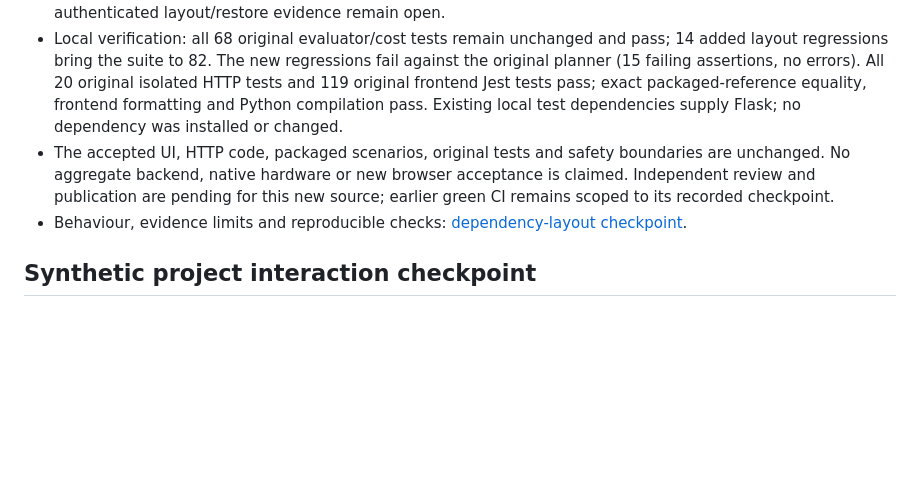
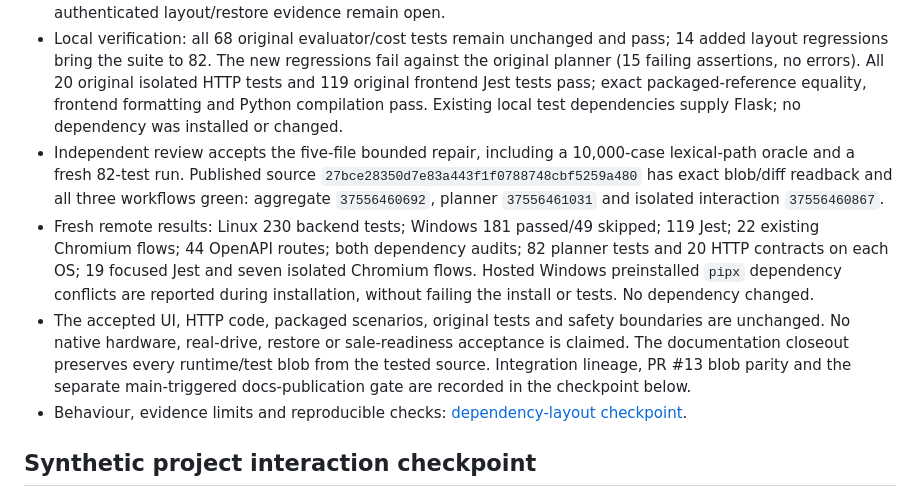
Before and after one commit to krahd/disk_organiser, a Markdown page: STATUS.md, the part around one of its changes. GitHub-like rendering; blank space fills up the shorter version.

```diff
--- a/STATUS.md
+++ b/STATUS.md
@@ -44,7 +44,9 @@ The main product direction is drive/project administration, organisation and bac
 - The pure-data planner now blocks changed declared parent-relative dependency addresses. Cross-volume dependencies and unknown source/destination naming semantics receive an explicit unknown-layout blocker. Dependency IDs, unchanged content versions and historical restore labels cannot clear either blocker.
 - The check compares declared strings only. It does not parse application references, approve relocation, authenticate restored layout or establish real application usability. Genuine keep-current/no-op planning and authenticated layout/restore evidence remain open.
 - Local verification: all 68 original evaluator/cost tests remain unchanged and pass; 14 added layout regressions bring the suite to 82. The new regressions fail against the original planner (15 failing assertions, no errors). All 20 original isolated HTTP tests and 119 original frontend Jest tests pass; exact packaged-reference equality, frontend formatting and Python compilation pass. Existing local test dependencies supply Flask; no dependency was installed or changed.
-- The accepted UI, HTTP code, packaged scenarios, original tests and safety boundaries are unchanged. No aggregate backend, native hardware or new browser acceptance is claimed. Independent review and publication are pending for this new source; earlier green CI remains scoped to its recorded checkpoint.
+- Independent review accepts the five-file bounded repair, including a 10,000-case lexical-path oracle and a fresh 82-test run. Published source `27bce28350d7e83a443f1f0788748cbf5259a480` has exact blob/diff readback and all three workflows green: aggregate `37556460692`, planner `37556461031` and isolated interaction `37556460867`.
+- Fresh remote results: Linux 230 backend tests; Windows 181 passed/49 skipped; 119 Jest; 22 existing Chromium flows; 44 OpenAPI routes; both dependency audits; 82 planner tests and 20 HTTP contracts on each OS; 19 focused Jest and seven isolated Chromium flows. Hosted Windows preinstalled `pipx` dependency conflicts are reported during installation, without failing the install or tests. No dependency changed.
+- The accepted UI, HTTP code, packaged scenarios, original tests and safety boundaries are unchanged. No native hardware, real-drive, restore or sale-readiness acceptance is claimed. The documentation closeout preserves every runtime/test blob from the tested source. Integration lineage, PR #13 blob parity and the separate main-triggered docs-publication gate are recorded in the checkpoint below.
 - Behaviour, evidence limits and reproducible checks: [dependency-layout checkpoint](docs/drive-administration/DEPENDENCY-LAYOUT.md).
 
 ## Synthetic project interaction checkpoint
```
Also changed, not shown: other parts of STATUS.md (+2 -2 lines), docs/drive-administration/DEPENDENCY-LAYOUT.md (+21 -1 lines).
